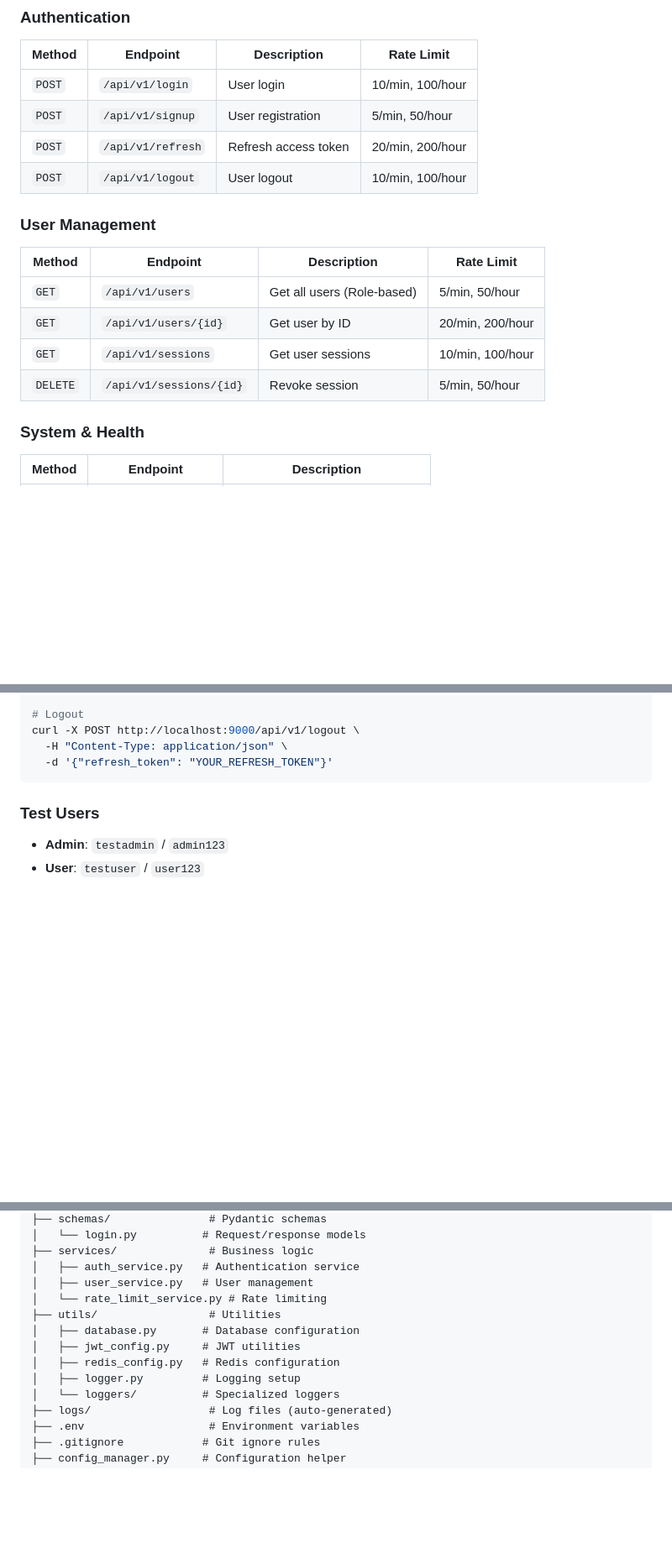
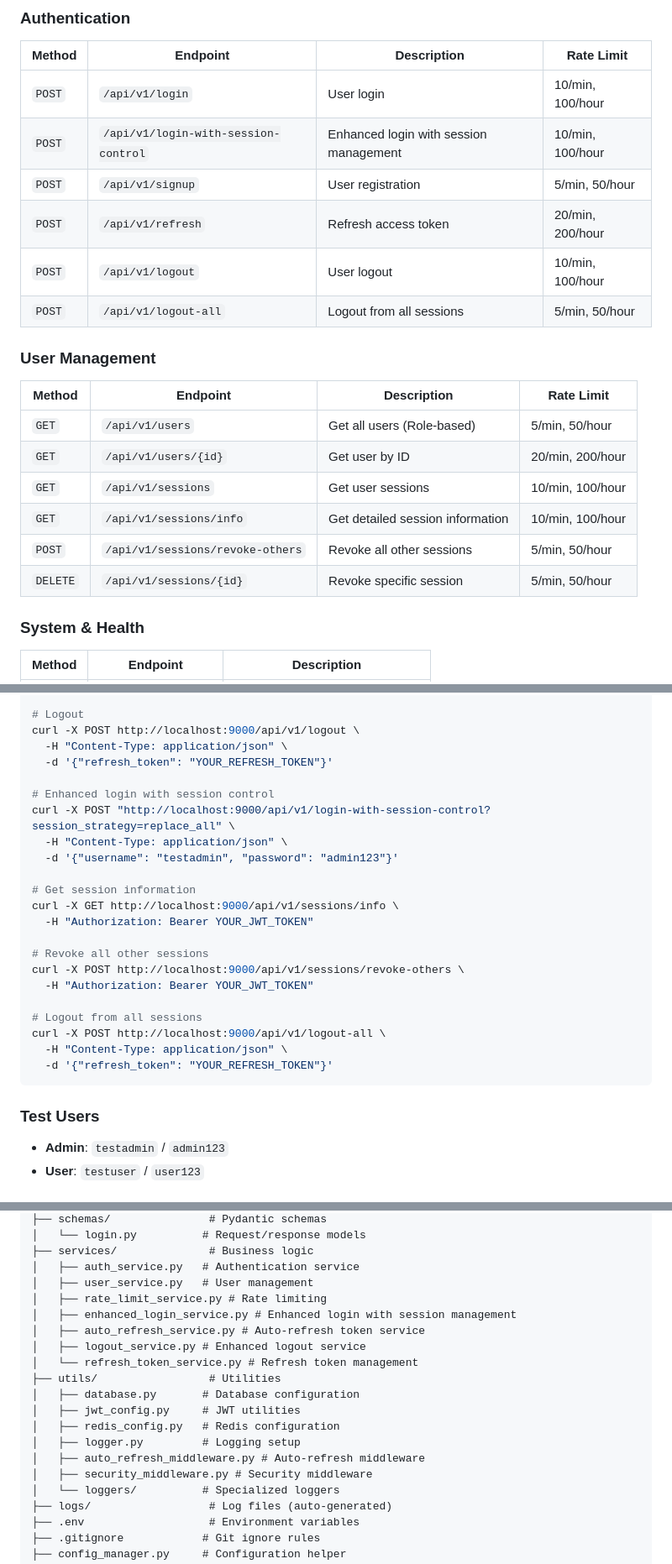
Before and after one commit to Husky1711/fastapi-user-management, a Markdown page: README.md, 3 parts joined by grey strips. Shown at 84% size. Rendered like a GitHub page; blank space fills up the shorter version.

````diff
--- a/README.md
+++ b/README.md
@@ -397,9 +473,11 @@ POST /api/v1/login-with-session-control?session_strategy=deny_if_exists
 | Method | Endpoint | Description | Rate Limit |
 |--------|----------|-------------|------------|
 | `POST` | `/api/v1/login` | User login | 10/min, 100/hour |
+| `POST` | `/api/v1/login-with-session-control` | Enhanced login with session management | 10/min, 100/hour |
 | `POST` | `/api/v1/signup` | User registration | 5/min, 50/hour |
 | `POST` | `/api/v1/refresh` | Refresh access token | 20/min, 200/hour |
 | `POST` | `/api/v1/logout` | User logout | 10/min, 100/hour |
+| `POST` | `/api/v1/logout-all` | Logout from all sessions | 5/min, 50/hour |
 
 ### User Management
 | Method | Endpoint | Description | Rate Limit |
@@ -407,7 +485,9 @@ POST /api/v1/login-with-session-control?session_strategy=deny_if_exists
 | `GET` | `/api/v1/users` | Get all users (Role-based) | 5/min, 50/hour |
 | `GET` | `/api/v1/users/{id}` | Get user by ID | 20/min, 200/hour |
 | `GET` | `/api/v1/sessions` | Get user sessions | 10/min, 100/hour |
-| `DELETE` | `/api/v1/sessions/{id}` | Revoke session | 5/min, 50/hour |
+| `GET` | `/api/v1/sessions/info` | Get detailed session information | 10/min, 100/hour |
+| `POST` | `/api/v1/sessions/revoke-others` | Revoke all other sessions | 5/min, 50/hour |
+| `DELETE` | `/api/v1/sessions/{id}` | Revoke specific session | 5/min, 50/hour |
 
 ### System & Health
 | Method | Endpoint | Description |
@@ -587,6 +716,24 @@ curl -X POST http://localhost:9000/api/v1/refresh \
 curl -X POST http://localhost:9000/api/v1/logout \
   -H "Content-Type: application/json" \
   -d '{"refresh_token": "YOUR_REFRESH_TOKEN"}'
+
+# Enhanced login with session control
+curl -X POST "http://localhost:9000/api/v1/login-with-session-control?session_strategy=replace_all" \
+  -H "Content-Type: application/json" \
+  -d '{"username": "testadmin", "password": "admin123"}'
+
+# Get session information
+curl -X GET http://localhost:9000/api/v1/sessions/info \
+  -H "Authorization: Bearer YOUR_JWT_TOKEN"
+
+# Revoke all other sessions
+curl -X POST http://localhost:9000/api/v1/sessions/revoke-others \
+  -H "Authorization: Bearer YOUR_JWT_TOKEN"
+
+# Logout from all sessions
+curl -X POST http://localhost:9000/api/v1/logout-all \
+  -H "Content-Type: application/json" \
+  -d '{"refresh_token": "YOUR_REFRESH_TOKEN"}'
 ```
 
 ### Test Users
@@ -634,12 +781,18 @@ fastapi-user-management/
 ├── services/              # Business logic
 │   ├── auth_service.py   # Authentication service
 │   ├── user_service.py   # User management
-│   └── rate_limit_service.py # Rate limiting
+│   ├── rate_limit_service.py # Rate limiting
+│   ├── enhanced_login_service.py # Enhanced login with session management
+│   ├── auto_refresh_service.py # Auto-refresh token service
+│   ├── logout_service.py # Enhanced logout service
+│   └── refresh_token_service.py # Refresh token management
 ├── utils/                 # Utilities
 │   ├── database.py       # Database configuration
 │   ├── jwt_config.py     # JWT utilities
 │   ├── redis_config.py   # Redis configuration
 │   ├── logger.py         # Logging setup
+│   ├── auto_refresh_middleware.py # Auto-refresh middleware
+│   ├── security_middleware.py # Security middleware
 │   └── loggers/          # Specialized loggers
 ├── logs/                  # Log files (auto-generated)
 ├── .env                   # Environment variables
````
Also changed, not shown: other parts of README.md (+126 -1 lines).
